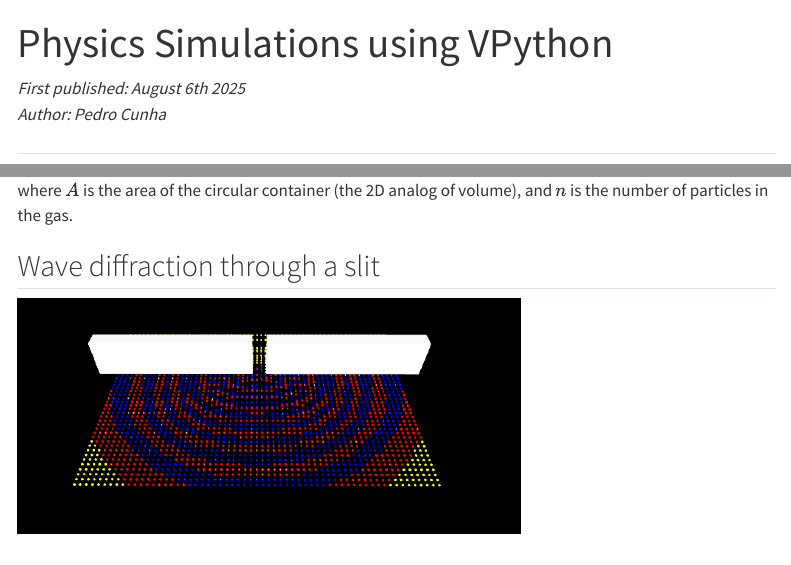
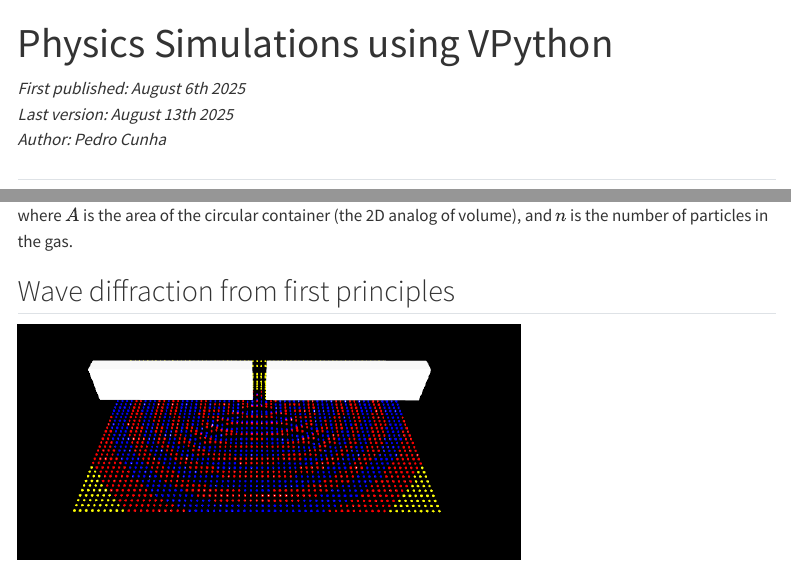
Before and after one commit to pvpcunha/unscripted_physics, a Quarto document (vpython.qmd): the page in a window 1100 px wide, from its top, and a second part further down, joined at a grey line. Rendered offline with R 4.5, knitr and Pandoc in place of Quarto, with nearby package versions; menus at the side of the page are left out.

Commit message:
update Vpython diffraction

```diff
--- a/vpython.qmd
+++ b/vpython.qmd
@@ -4,6 +4,7 @@ format: html
 ---
 
 _First published: August 6th 2025_<br>
+_Last version: August 13th 2025_<br>
 _Author: Pedro Cunha_
 
 
@@ -55,7 +56,7 @@ where $A$ is the area of the circular container (the 2D analog of volume), and $
 
 
 
-## Wave diffraction through a slit
+## Wave diffraction from first principles
 <img src="images/vpython/diffraction.png" alt="Sample" width="500px">
 
 
```
Also changed, not shown: docs/search.json, vpython.qmd (1 more changed lines), 1 other file.
